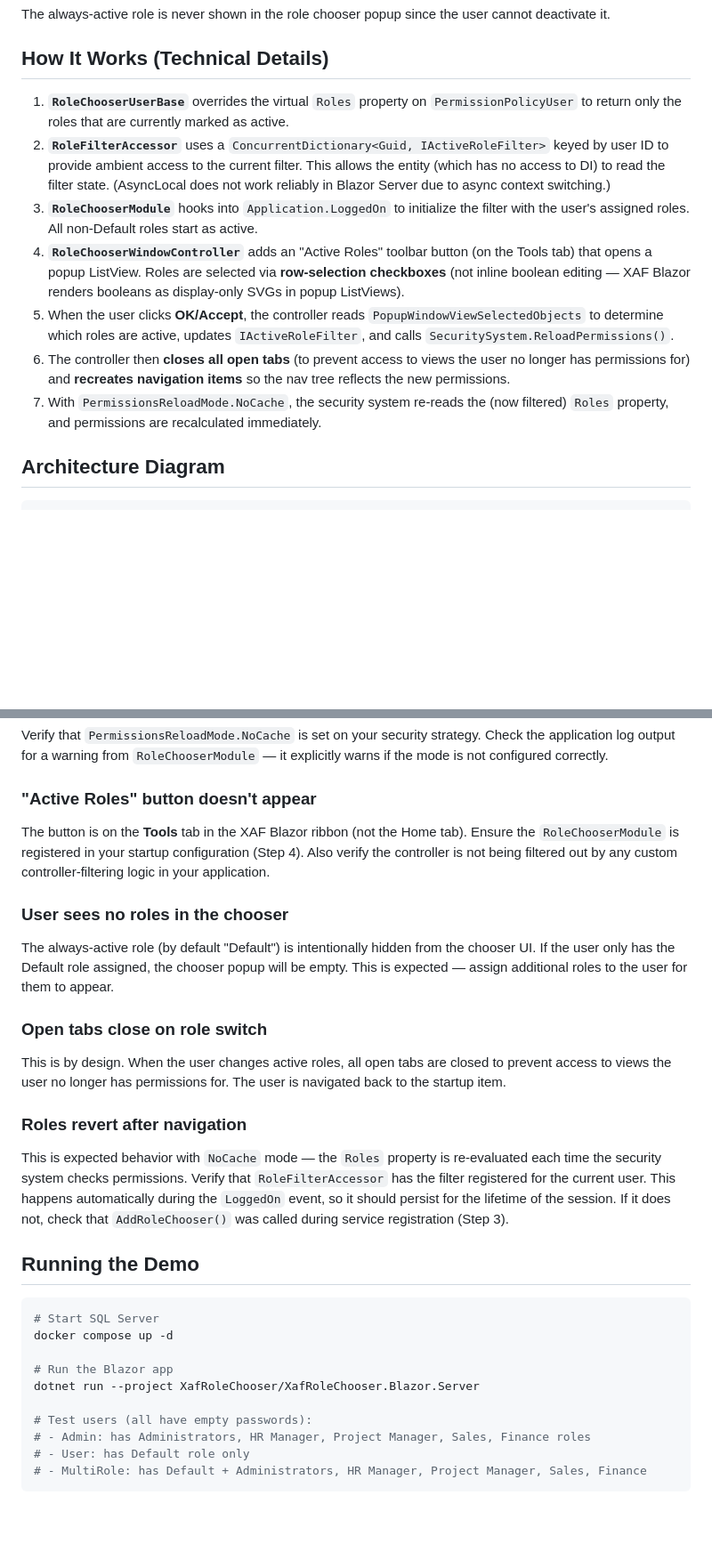
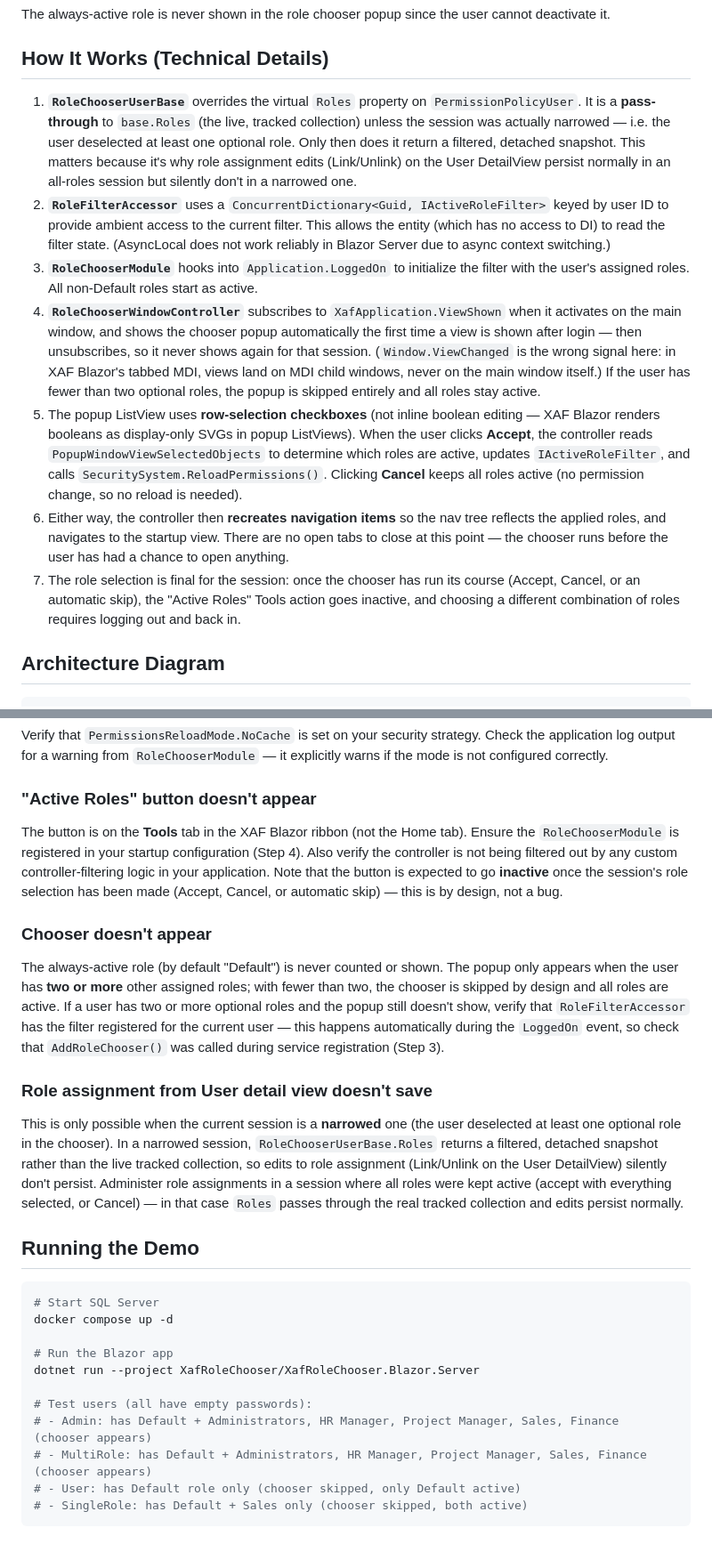
Before and after one commit to MBrekhof/XafRoleChooser, a Markdown page: docs/how-to-implement.md, 2 parts joined by grey strips. Shown at 89% size. GitHub-like rendering; blank space fills up the shorter version.

````diff
--- a/docs/how-to-implement.md
+++ b/docs/how-to-implement.md
@@ -114,13 +115,13 @@ The always-active role is never shown in the role chooser popup since the user c
 
 ## How It Works (Technical Details)
 
-1. **`RoleChooserUserBase`** overrides the virtual `Roles` property on `PermissionPolicyUser` to return only the roles that are currently marked as active.
+1. **`RoleChooserUserBase`** overrides the virtual `Roles` property on `PermissionPolicyUser`. It is a **pass-through** to `base.Roles` (the live, tracked collection) unless the session was actually narrowed — i.e. the user deselected at least one optional role. Only then does it return a filtered, detached snapshot. This matters because it's why role assignment edits (Link/Unlink) on the User DetailView persist normally in an all-roles session but silently don't in a narrowed one.
 2. **`RoleFilterAccessor`** uses a `ConcurrentDictionary<Guid, IActiveRoleFilter>` keyed by user ID to provide ambient access to the current filter. This allows the entity (which has no access to DI) to read the filter state. (AsyncLocal does not work reliably in Blazor Server due to async context switching.)
 3. **`RoleChooserModule`** hooks into `Application.LoggedOn` to initialize the filter with the user's assigned roles. All non-Default roles start as active.
-4. **`RoleChooserWindowController`** adds an "Active Roles" toolbar button (on the Tools tab) that opens a popup ListView. Roles are selected via **row-selection checkboxes** (not inline boolean editing — XAF Blazor renders booleans as display-only SVGs in popup ListViews).
-5. When the user clicks **OK/Accept**, the controller reads `PopupWindowViewSelectedObjects` to determine which roles are active, updates `IActiveRoleFilter`, and calls `SecuritySystem.ReloadPermissions()`.
-6. The controller then **closes all open tabs** (to prevent access to views the user no longer has permissions for) and **recreates navigation items** so the nav tree reflects the new permissions.
-7. With `PermissionsReloadMode.NoCache`, the security system re-reads the (now filtered) `Roles` property, and permissions are recalculated immediately.
+4. **`RoleChooserWindowController`** subscribes to `XafApplication.ViewShown` when it activates on the main window, and shows the chooser popup automatically the first time a view is shown after login — then unsubscribes, so it never shows again for that session. (`Window.ViewChanged` is the wrong signal here: in XAF Blazor's tabbed MDI, views land on MDI child windows, never on the main window itself.) If the user has fewer than two optional roles, the popup is skipped entirely and all roles stay active.
+5. The popup ListView uses **row-selection checkboxes** (not inline boolean editing — XAF Blazor renders booleans as display-only SVGs in popup ListViews). When the user clicks **Accept**, the controller reads `PopupWindowViewSelectedObjects` to determine which roles are active, updates `IActiveRoleFilter`, and calls `SecuritySystem.ReloadPermissions()`. Clicking **Cancel** keeps all roles active (no permission change, so no reload is needed).
+6. Either way, the controller then **recreates navigation items** so the nav tree reflects the applied roles, and navigates to the startup view. There are no open tabs to close at this point — the chooser runs before the user has had a chance to open anything.
+7. The role selection is final for the session: once the chooser has run its course (Accept, Cancel, or an automatic skip), the "Active Roles" Tools action goes inactive, and choosing a different combination of roles requires logging out and back in.
 
 ## Architecture Diagram
 
@@ -149,19 +150,15 @@ Verify that `PermissionsReloadMode.NoCache` is set on your security strategy. Ch
 
 ### "Active Roles" button doesn't appear
 
-The button is on the **Tools** tab in the XAF Blazor ribbon (not the Home tab). Ensure the `RoleChooserModule` is registered in your startup configuration (Step 4). Also verify the controller is not being filtered out by any custom controller-filtering logic in your application.
+The button is on the **Tools** tab in the XAF Blazor ribbon (not the Home tab). Ensure the `RoleChooserModule` is registered in your startup configuration (Step 4). Also verify the controller is not being filtered out by any custom controller-filtering logic in your application. Note that the button is expected to go **inactive** once the session's role selection has been made (Accept, Cancel, or automatic skip) — this is by design, not a bug.
 
-### User sees no roles in the chooser
+### Chooser doesn't appear
 
-The always-active role (by default "Default") is intentionally hidden from the chooser UI. If the user only has the Default role assigned, the chooser popup will be empty. This is expected — assign additional roles to the user for them to appear.
+The always-active role (by default "Default") is never counted or shown. The popup only appears when the user has **two or more** other assigned roles; with fewer than two, the chooser is skipped by design and all roles are active. If a user has two or more optional roles and the popup still doesn't show, verify that `RoleFilterAccessor` has the filter registered for the current user — this happens automatically during the `LoggedOn` event, so check that `AddRoleChooser()` was called during service registration (Step 3).
 
-### Open tabs close on role switch
+### Role assignment from User detail view doesn't save
 
-This is by design. When the user changes active roles, all open tabs are closed to prevent access to views the user no longer has permissions for. The user is navigated back to the startup item.
-
-### Roles revert after navigation
-
-This is expected behavior with `NoCache` mode — the `Roles` property is re-evaluated each time the security system checks permissions. Verify that `RoleFilterAccessor` has the filter registered for the current user. This happens automatically during the `LoggedOn` event, so it should persist for the lifetime of the session. If it does not, check that `AddRoleChooser()` was called during service registration (Step 3).
+This is only possible when the current session is a **narrowed** one (the user deselected at least one optional role in the chooser). In a narrowed session, `RoleChooserUserBase.Roles` returns a filtered, detached snapshot rather than the live tracked collection, so edits to role assignment (Link/Unlink on the User DetailView) silently don't persist. Administer role assignments in a session where all roles were kept active (accept with everything selected, or Cancel) — in that case `Roles` passes through the real tracked collection and edits persist normally.
 
 ## Running the Demo
 
@@ -173,7 +170,8 @@ docker compose up -d
 dotnet run --project XafRoleChooser/XafRoleChooser.Blazor.Server
 
 # Test users (all have empty passwords):
-# - Admin: has Administrators, HR Manager, Project Manager, Sales, Finance roles
-# - User: has Default role only
-# - MultiRole: has Default + Administrators, HR Manager, Project Manager, Sales, Finance
+# - Admin: has Default + Administrators, HR Manager, Project Manager, Sales, Finance (chooser appears)
+# - MultiRole: has Default + Administrators, HR Manager, Project Manager, Sales, Finance (chooser appears)
+# - User: has Default role only (chooser skipped, only Default active)
+# - SingleRole: has Default + Sales only (chooser skipped, both active)
 ```
````
Also changed, not shown: other parts of docs/how-to-implement.md (+6 -5 lines), CLAUDE.md (+7 -8 lines), README.md (+21 -18 lines).
